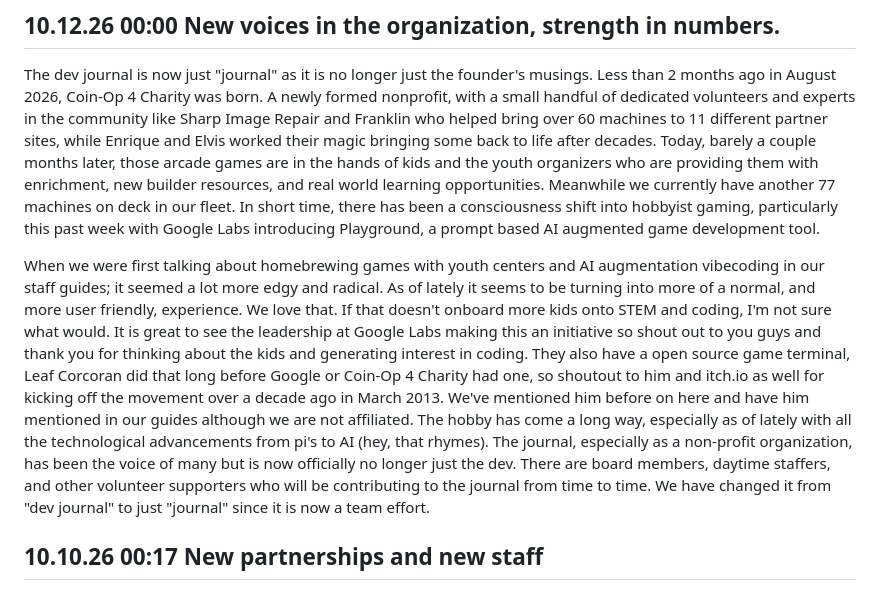
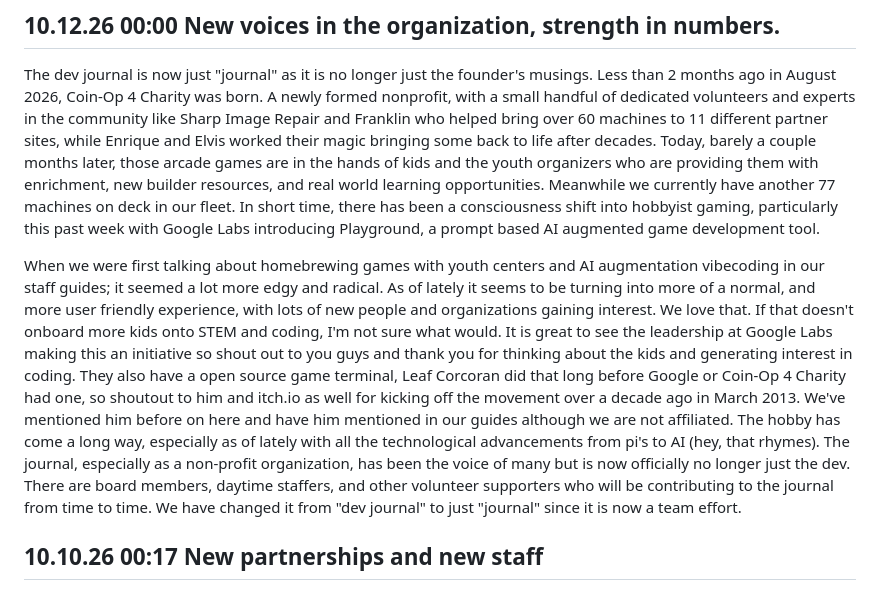
Before and after one commit to arcadeangel/coinop4charity, a Markdown page: journal.md, the part around the change. Drawn GitHub-style.

```diff
--- a/journal.md
+++ b/journal.md
@@ -4,7 +4,7 @@
 
 The dev journal is now just "journal" as it is no longer just the founder's musings. Less than 2 months ago in August 2026, Coin-Op 4 Charity was born. A newly formed nonprofit, with a small handful of dedicated volunteers and experts in the community like Sharp Image Repair and Franklin who helped bring over 60 machines to 11 different partner sites, while Enrique and Elvis worked their magic bringing some back to life after decades. Today, barely a couple months later, those arcade games are in the hands of kids and the youth organizers who are providing them with enrichment, new builder resources, and real world learning opportunities. Meanwhile we currently have another 77 machines on deck in our fleet. In short time, there has been a consciousness shift into hobbyist gaming, particularly this past week with Google Labs introducing Playground, a prompt based AI augmented game development tool.
 
-When we were first talking about homebrewing games with youth centers and AI augmentation vibecoding in our staff guides; it seemed a lot more edgy and radical. As of lately it seems to be turning into more of a normal, and more user friendly, experience. We love that. If that doesn't onboard more kids onto STEM and coding, I'm not sure what would. It is great to see the leadership at Google Labs making this an initiative so shout out to you guys and thank you for thinking about the kids and generating interest in coding. They also have a open source game terminal, Leaf Corcoran did that long before Google or Coin-Op 4 Charity had one, so shoutout to him and itch.io as well for kicking off the movement over a decade ago in March 2013. We've mentioned him before on here and have him mentioned in our guides although we are not affiliated. The hobby has come a long way, especially as of lately with all the technological advancements from pi's to AI (hey, that rhymes). The journal, especially as a non-profit organization, has been the voice of many but is now officially no longer just the dev. There are board members, daytime staffers, and other volunteer supporters who will be contributing to the journal from time to time. We have changed it from "dev journal" to just "journal" since it is now a team effort.
+When we were first talking about homebrewing games with youth centers and AI augmentation vibecoding in our staff guides; it seemed a lot more edgy and radical. As of lately it seems to be turning into more of a normal, and more user friendly experience, with lots of new people and organizations gaining interest. We love that. If that doesn't onboard more kids onto STEM and coding, I'm not sure what would. It is great to see the leadership at Google Labs making this an initiative so shout out to you guys and thank you for thinking about the kids and generating interest in coding. They also have a open source game terminal, Leaf Corcoran did that long before Google or Coin-Op 4 Charity had one, so shoutout to him and itch.io as well for kicking off the movement over a decade ago in March 2013. We've mentioned him before on here and have him mentioned in our guides although we are not affiliated. The hobby has come a long way, especially as of lately with all the technological advancements from pi's to AI (hey, that rhymes). The journal, especially as a non-profit organization, has been the voice of many but is now officially no longer just the dev. There are board members, daytime staffers, and other volunteer supporters who will be contributing to the journal from time to time. We have changed it from "dev journal" to just "journal" since it is now a team effort.
 
 ## 10.10.26 00:17 New partnerships and new staff
 
```
